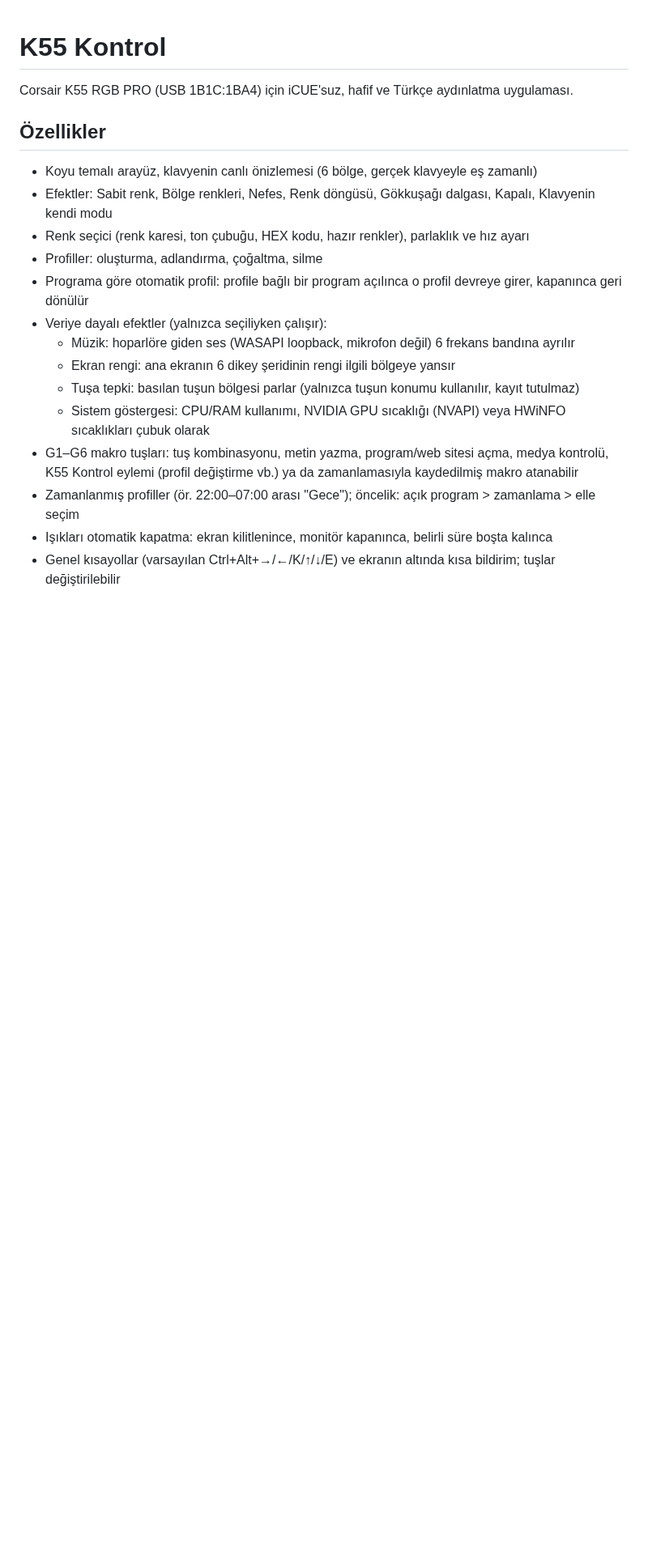
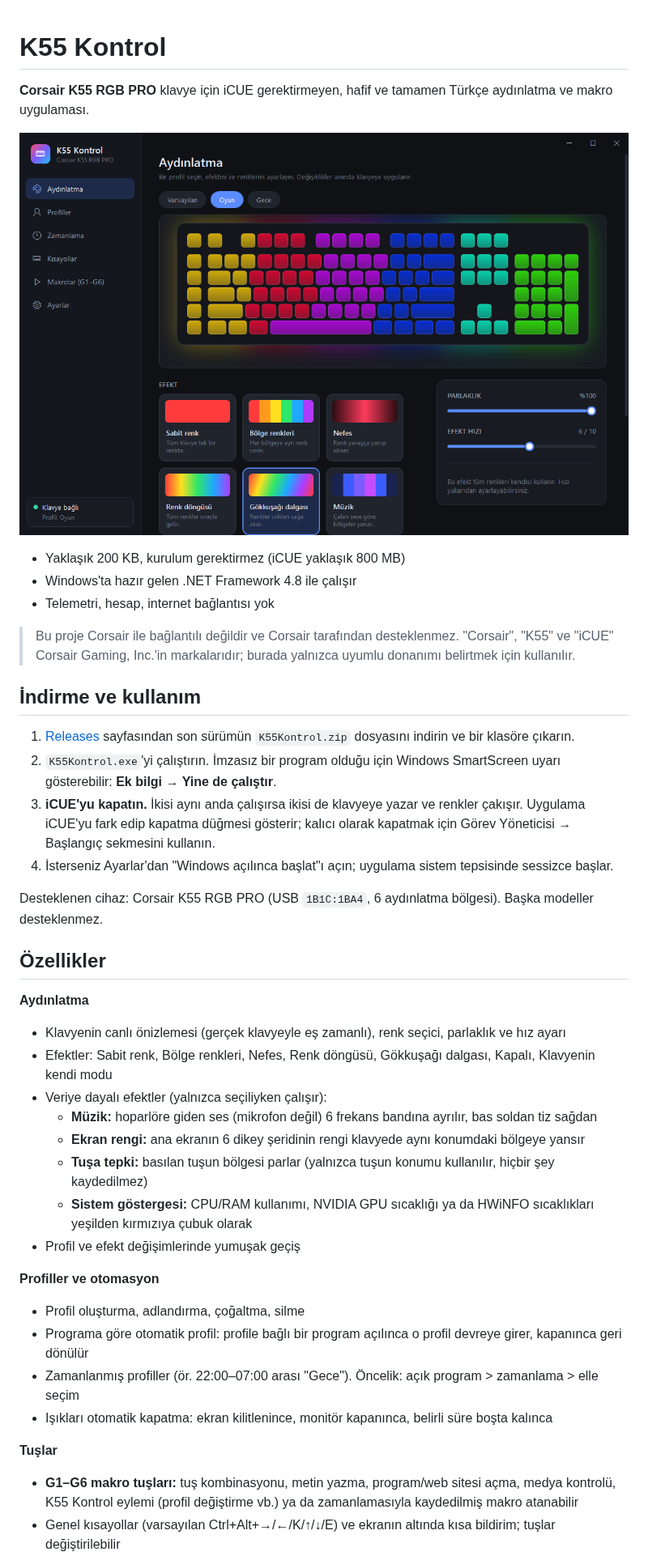
Before and after one commit to avsessisozx/K55Kontrol, a Markdown page: README.md, the part around one of its changes. Shown at 81% size. Rendered like a GitHub page; pictures changed too: docs/ekran-goruntusu.png (added); blank space fills up the shorter version.

```diff
--- a/README.md
+++ b/README.md
@@ -1,20 +1,46 @@
 # K55 Kontrol
 
-Corsair K55 RGB PRO (USB 1B1C:1BA4) için iCUE'suz, hafif ve Türkçe aydınlatma uygulaması.
+**Corsair K55 RGB PRO** klavye için iCUE gerektirmeyen, hafif ve tamamen Türkçe aydınlatma ve makro uygulaması.
+
+![K55 Kontrol ekran görüntüsü](docs/ekran-goruntusu.png)
+
+- Yaklaşık 200 KB, kurulum gerektirmez (iCUE yaklaşık 800 MB)
+- Windows'ta hazır gelen .NET Framework 4.8 ile çalışır
+- Telemetri, hesap, internet bağlantısı yok
+
+> Bu proje Corsair ile bağlantılı değildir ve Corsair tarafından desteklenmez. "Corsair", "K55" ve "iCUE"
+> Corsair Gaming, Inc.'in markalarıdır; burada yalnızca uyumlu donanımı belirtmek için kullanılır.
+
+## İndirme ve kullanım
+
+1. [Releases](../../releases) sayfasından son sürümün `K55Kontrol.zip` dosyasını indirin ve bir klasöre çıkarın.
+2. `K55Kontrol.exe`'yi çalıştırın. İmzasız bir program olduğu için Windows SmartScreen uyarı gösterebilir:
+   **Ek bilgi → Yine de çalıştır**.
+3. **iCUE'yu kapatın.** İkisi aynı anda çalışırsa ikisi de klavyeye yazar ve renkler çakışır. Uygulama iCUE'yu fark
+   edip kapatma düğmesi gösterir; kalıcı olarak kapatmak için Görev Yöneticisi → Başlangıç sekmesini kullanın.
+4. İsterseniz Ayarlar'dan "Windows açılınca başlat"ı açın; uygulama sistem tepsisinde sessizce başlar.
+
+Desteklenen cihaz: Corsair K55 RGB PRO (USB `1B1C:1BA4`, 6 aydınlatma bölgesi). Başka modeller desteklenmez.
 
 ## Özellikler
-- Koyu temalı arayüz, klavyenin canlı önizlemesi (6 bölge, gerçek klavyeyle eş zamanlı)
+
+**Aydınlatma**
+- Klavyenin canlı önizlemesi (gerçek klavyeyle eş zamanlı), renk seçici, parlaklık ve hız ayarı
 - Efektler: Sabit renk, Bölge renkleri, Nefes, Renk döngüsü, Gökkuşağı dalgası, Kapalı, Klavyenin kendi modu
-- Renk seçici (renk karesi, ton çubuğu, HEX kodu, hazır renkler), parlaklık ve hız ayarı
-- Profiller: oluşturma, adlandırma, çoğaltma, silme
+- Veriye dayalı efektler (yalnızca seçiliyken çalışır):
+  - **Müzik:** hoparlöre giden ses (mikrofon değil) 6 frekans bandına ayrılır, bas soldan tiz sağdan
+  - **Ekran rengi:** ana ekranın 6 dikey şeridinin rengi klavyede aynı konumdaki bölgeye yansır
+  - **Tuşa tepki:** basılan tuşun bölgesi parlar (yalnızca tuşun konumu kullanılır, hiçbir şey kaydedilmez)
+  - **Sistem göstergesi:** CPU/RAM kullanımı, NVIDIA GPU sıcaklığı ya da HWiNFO sıcaklıkları yeşilden kırmızıya çubuk olarak
+- Profil ve efekt değişimlerinde yumuşak geçiş
+
+**Profiller ve otomasyon**
+- Profil oluşturma, adlandırma, çoğaltma, silme
 - Programa göre otomatik profil: profile bağlı bir program açılınca o profil devreye girer, kapanınca geri dönülür
-- Veriye dayalı efektler (yalnızca seçiliyken çalışır):
-  - Müzik: hoparlöre giden ses (WASAPI loopback, mikrofon değil) 6 frekans bandına ayrılır
-  - Ekran rengi: ana ekranın 6 dikey şeridinin rengi ilgili bölgeye yansır
-  - Tuşa tepki: basılan tuşun bölgesi parlar (yalnızca tuşun konumu kullanılır, kayıt tutulmaz)
-  - Sistem göstergesi: CPU/RAM kullanımı, NVIDIA GPU sıcaklığı (NVAPI) veya HWiNFO sıcaklıkları çubuk olarak
-- G1–G6 makro tuşları: tuş kombinasyonu, metin yazma, program/web sitesi açma, medya kontrolü,
+- Zamanlanmış profiller (ör. 22:00–07:00 arası "Gece"). Öncelik: açık program > zamanlama > elle seçim
+- Işıkları otomatik kapatma: ekran kilitlenince, monitör kapanınca, belirli süre boşta kalınca
+
+**Tuşlar**
+- **G1–G6 makro tuşları:** tuş kombinasyonu, metin yazma, program/web sitesi açma, medya kontrolü,
   K55 Kontrol eylemi (profil değiştirme vb.) ya da zamanlamasıyla kaydedilmiş makro atanabilir
-- Zamanlanmış profiller (ör. 22:00–07:00 arası "Gece"); öncelik: açık program > zamanlama > elle seçim
-- Işıkları otomatik kapatma: ekran kilitlenince, monitör kapanınca, belirli süre boşta kalınca
 - Genel kısayollar (varsayılan Ctrl+Alt+→/←/K/↑/↓/E) ve ekranın altında kısa bildirim; tuşlar değiştirilebilir
```
Also changed, not shown: other parts of README.md (+35 -18 lines), 1 other file.
